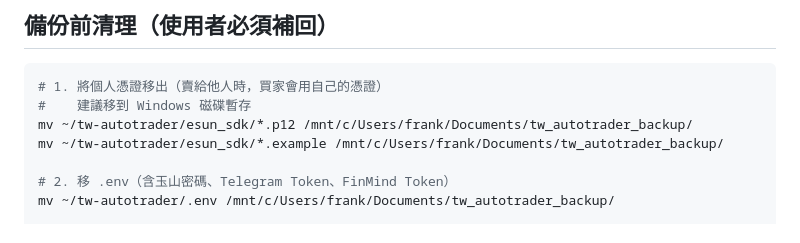
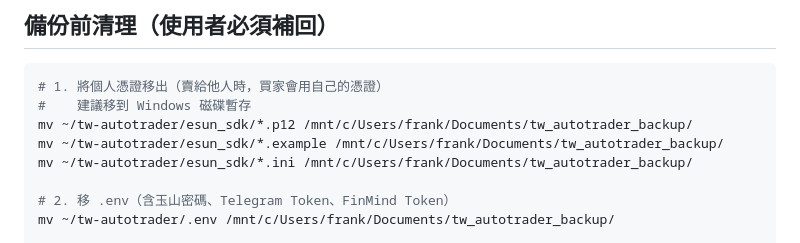
Before and after one commit to dinchentech/tw-autotrader, a Markdown page: WSL恢復.md, the part around the change. Drawn GitHub-style.

Commit message:
Move .ini files to backup during WSL recovery
Add command to move .ini files to backup directory.

```diff
--- a/WSL恢復.md
+++ b/WSL恢復.md
@@ -15,6 +15,7 @@
 #    建議移到 Windows 磁碟暫存
 mv ~/tw-autotrader/esun_sdk/*.p12 /mnt/c/Users/frank/Documents/tw_autotrader_backup/
 mv ~/tw-autotrader/esun_sdk/*.example /mnt/c/Users/frank/Documents/tw_autotrader_backup/
+mv ~/tw-autotrader/esun_sdk/*.ini /mnt/c/Users/frank/Documents/tw_autotrader_backup/
 
 # 2. 移 .env（含玉山密碼、Telegram Token、FinMind Token）
 mv ~/tw-autotrader/.env /mnt/c/Users/frank/Documents/tw_autotrader_backup/
```
